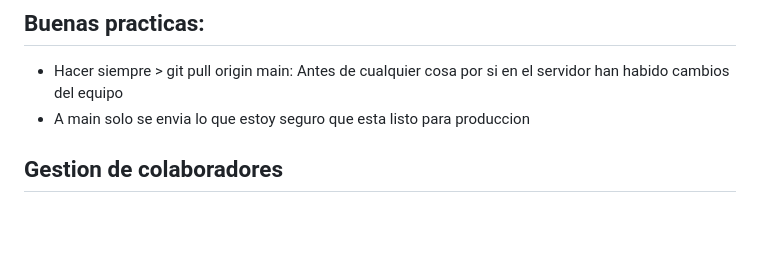
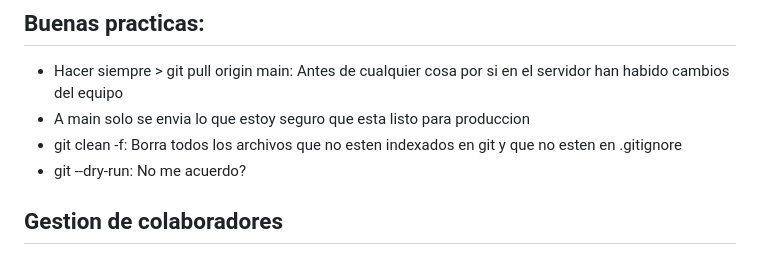
Before and after one commit to GemmaClaverodelMoral/blog_curso_git_y_github, a Markdown page: README.md, the part around the change. GitHub-like rendering; blank space fills up the shorter version.

Commit message:
notas git clean

```diff
--- a/README.md
+++ b/README.md
@@ -68,6 +68,8 @@
 ## Buenas practicas:
 * Hacer siempre > git pull origin main: Antes de cualquier cosa por si en el servidor han habido cambios del equipo
 * A main solo se envia lo que estoy seguro que esta listo para produccion
+* git clean -f: Borra todos los archivos que no esten indexados en git y que no esten en .gitignore
+* git --dry-run: No me acuerdo?
 
 ## Gestion de colaboradores
 * Colaborators de GitHub y se incluyen los correos, se manda link, etc. Todo desde Github
```
